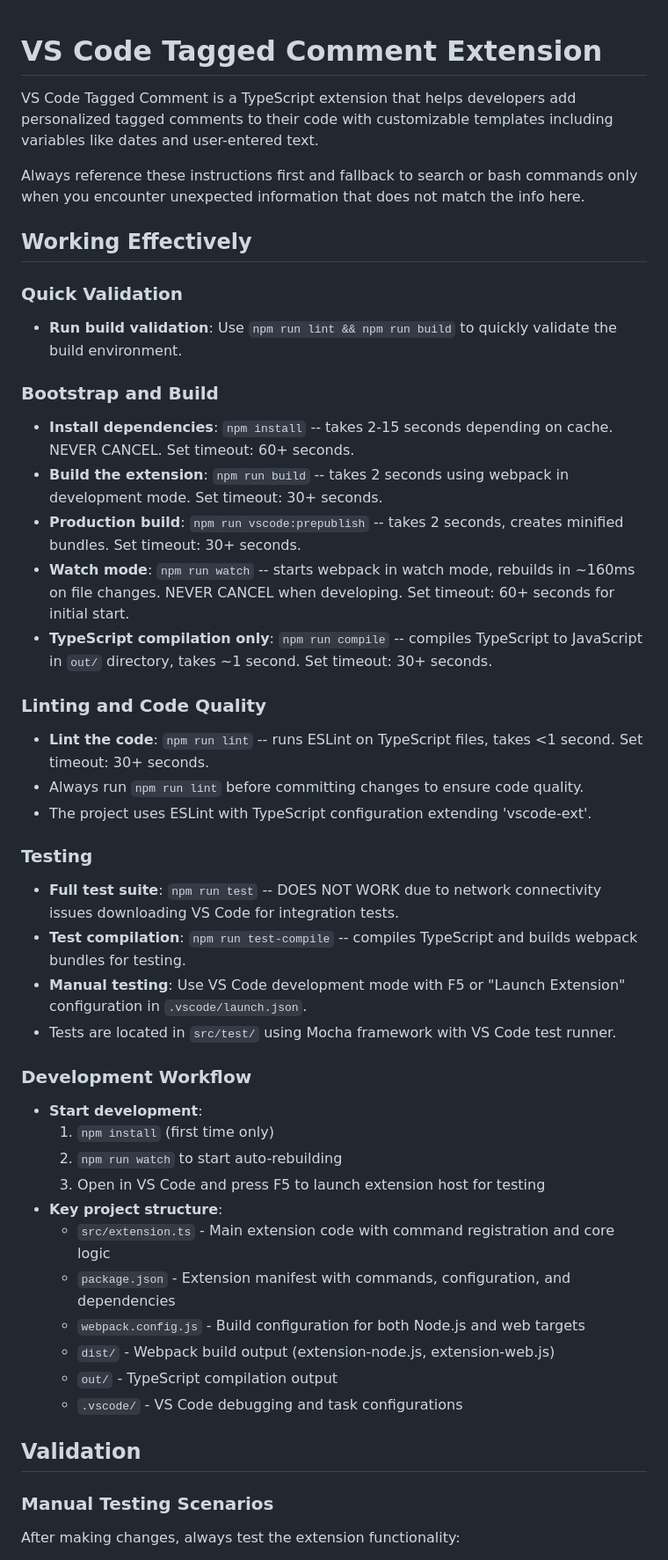
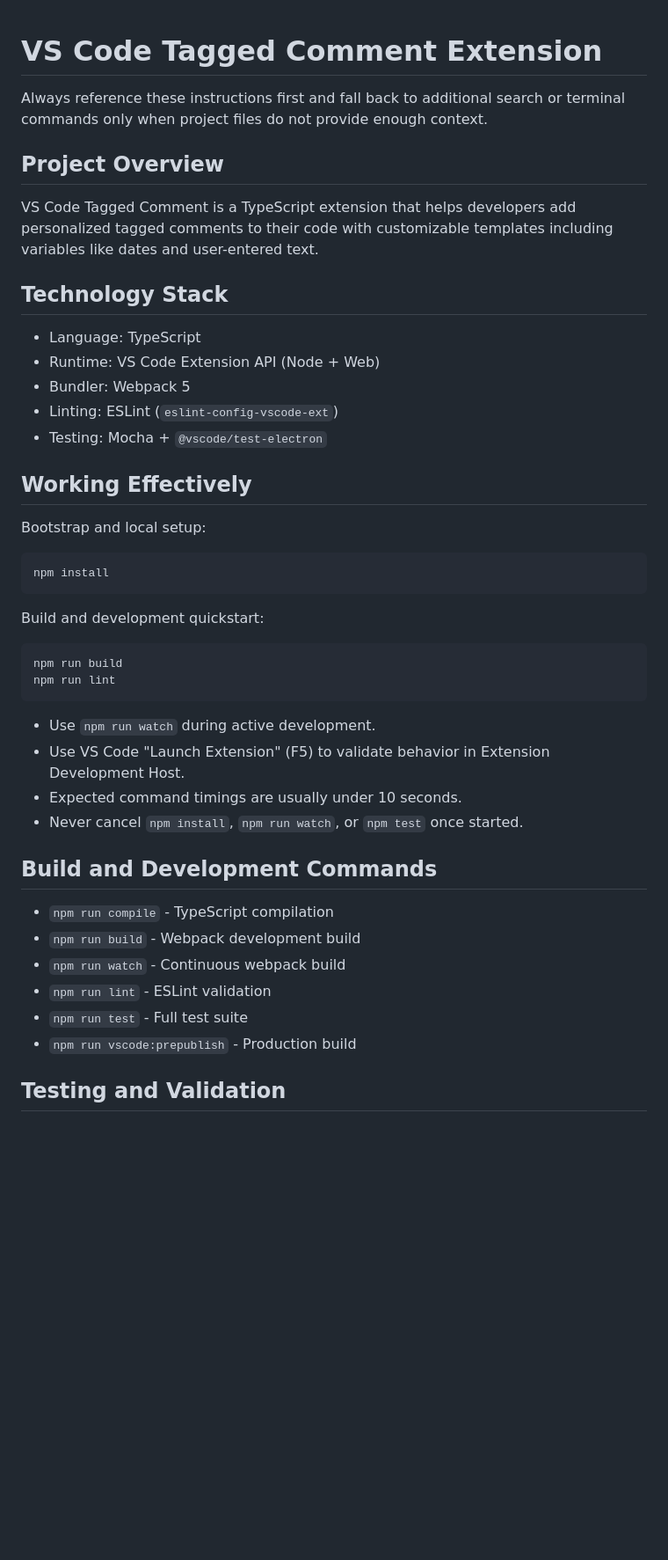
Before and after one commit to alefragnani/vscode-tagged-comment, a Markdown page: .github/copilot-instructions.md, the part around one of its changes. Shown at 88% size. Drawn GitHub-style; blank space fills up the shorter version.

````diff
--- a/.github/copilot-instructions.md
+++ b/.github/copilot-instructions.md
@@ -1,47 +1,46 @@
 # VS Code Tagged Comment Extension
+
+Always reference these instructions first and fall back to additional search or terminal commands only when project files do not provide enough context.
+
+## Project Overview
 
 VS Code Tagged Comment is a TypeScript extension that helps developers add personalized tagged comments to their code with customizable templates including variables like dates and user-entered text.
 
-Always reference these instructions first and fallback to search or bash commands only when you encounter unexpected information that does not match the info here.
+## Technology Stack
+
+- Language: TypeScript
+- Runtime: VS Code Extension API (Node + Web)
+- Bundler: Webpack 5
+- Linting: ESLint (`eslint-config-vscode-ext`)
+- Testing: Mocha + `@vscode/test-electron`
 
 ## Working Effectively
 
-### Quick Validation
-- **Run build validation**: Use `npm run lint && npm run build` to quickly validate the build environment.
+Bootstrap and local setup:
 
-### Bootstrap and Build
-- **Install dependencies**: `npm install` -- takes 2-15 seconds depending on cache. NEVER CANCEL. Set timeout: 60+ seconds.
-- **Build the extension**: `npm run build` -- takes 2 seconds using webpack in development mode. Set timeout: 30+ seconds.
-- **Production build**: `npm run vscode:prepublish` -- takes 2 seconds, creates minified bundles. Set timeout: 30+ seconds.
-- **Watch mode**: `npm run watch` -- starts webpack in watch mode, rebuilds in ~160ms on file changes. NEVER CANCEL when developing. Set timeout: 60+ seconds for initial start.
-- **TypeScript compilation only**: `npm run compile` -- compiles TypeScript to JavaScript in `out/` directory, takes ~1 second. Set timeout: 30+ seconds.
+```bash
+npm install
+```
 
-### Linting and Code Quality
-- **Lint the code**: `npm run lint` -- runs ESLint on TypeScript files, takes <1 second. Set timeout: 30+ seconds.
-- Always run `npm run lint` before committing changes to ensure code quality.
-- The project uses ESLint with TypeScript configuration extending 'vscode-ext'.
+Build and development quickstart:
 
-### Testing
-- **Full test suite**: `npm run test` -- DOES NOT WORK due to network connectivity issues downloading VS Code for integration tests.
-- **Test compilation**: `npm run test-compile` -- compiles TypeScript and builds webpack bundles for testing.
-- **Manual testing**: Use VS Code development mode with F5 or "Launch Extension" configuration in `.vscode/launch.json`.
-- Tests are located in `src/test/` using Mocha framework with VS Code test runner.
+```bash
+npm run build
+npm run lint
+```
 
-### Development Workflow
-- **Start development**:
-  1. `npm install` (first time only)
-  2. `npm run watch` to start auto-rebuilding
-  3. Open in VS Code and press F5 to launch extension host for testing
-- **Key project structure**:
-  - `src/extension.ts` - Main extension code with command registration and core logic
-  - `package.json` - Extension manifest with commands, configuration, and dependencies
-  - `webpack.config.js` - Build configuration for both Node.js and web targets
-  - `dist/` - Webpack build output (extension-node.js, extension-web.js)
-  - `out/` - TypeScript compilation output
-  - `.vscode/` - VS Code debugging and task configurations
+- Use `npm run watch` during active development.
+- Use VS Code "Launch Extension" (F5) to validate behavior in Extension Development Host.
+- Expected command timings are usually under 10 seconds.
+- Never cancel `npm install`, `npm run watch`, or `npm test` once started.
+## Build and Development Commands
 
-## Validation
+- `npm run compile` - TypeScript compilation
+- `npm run build` - Webpack development build
+- `npm run watch` - Continuous webpack build
+- `npm run lint` - ESLint validation
+- `npm run test` - Full test suite
+- `npm run vscode:prepublish` - Production build
 
-### Manual Testing Scenarios
-After making changes, always test the extension functionality:
+## Testing and Validation
 
````
Also changed, not shown: other parts of .github/copilot-instructions.md (+82 -70 lines), .github/instructions/localization-pr-review.instructions.md (added, +259 -0 lines), AGENTS.md (added, +15 -0 lines).
